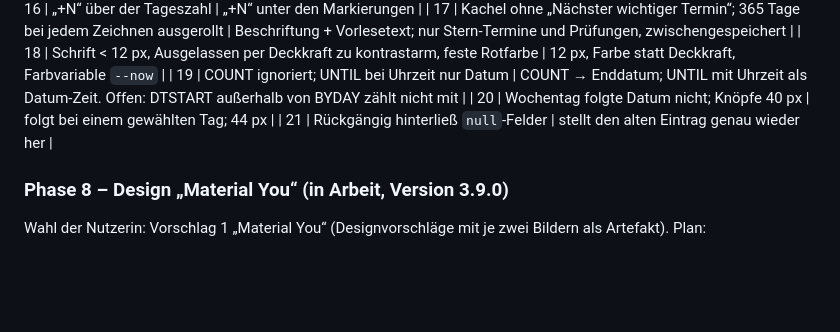
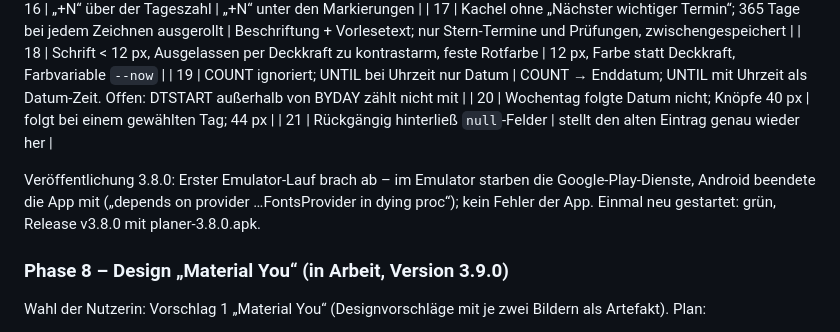
Before and after one commit to SportGermany/planer, a Markdown page: werkzeuge/VERLAUF.md, the part around the change. Drawn GitHub-style; blank space fills up the shorter version.

Commit message:
VERLAUF: Veröffentlichung 3.8.0 (Emulator-Abbruch durch Play-Dienste, Wiederholung grün)
Co-Authored-By: Claude Opus 5.5 <noreply@anthropic.com>
Claude-Session: https://claude.ai/code/session_01LBW5RpxzRaWYvvPnUf1NYM

```diff
--- a/werkzeuge/VERLAUF.md
+++ b/werkzeuge/VERLAUF.md
@@ -338,6 +338,9 @@ Prüfung Phase 7 (Prüf-Agent, 21 Befunde):
 | 20 | Wochentag folgte Datum nicht; Knöpfe 40 px | folgt bei einem gewählten Tag; 44 px |
 | 21 | Rückgängig hinterließ `null`-Felder | stellt den alten Eintrag genau wieder her |
 
+Veröffentlichung 3.8.0: Erster Emulator-Lauf brach ab – im Emulator starben die Google-Play-Dienste, Android beendete die App mit
+(„depends on provider …FontsProvider in dying proc“); kein Fehler der App. Einmal neu gestartet: grün, Release v3.8.0 mit planer-3.8.0.apk.
+
 ### Phase 8 – Design „Material You“ (in Arbeit, Version 3.9.0)
 Wahl der Nutzerin: Vorschlag 1 „Material You“ (Designvorschläge mit je zwei Bildern als Artefakt). Plan:
 - Zentrale Farbwelt `material` in design.js (Standard, einmalig umgestellt; andere Designs wählbar), dunkles M3-Schema.
```
